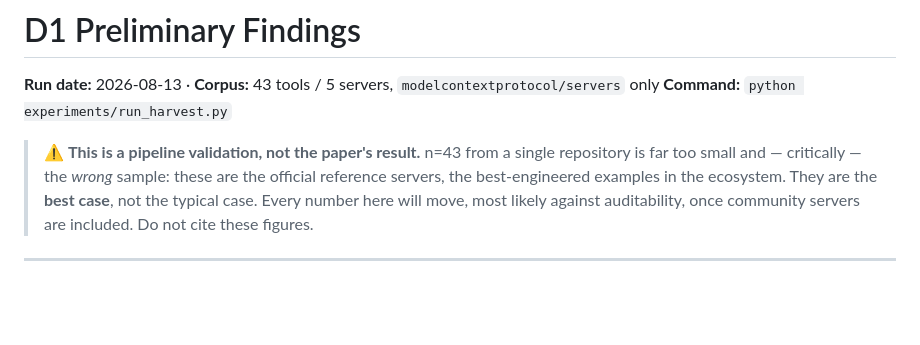
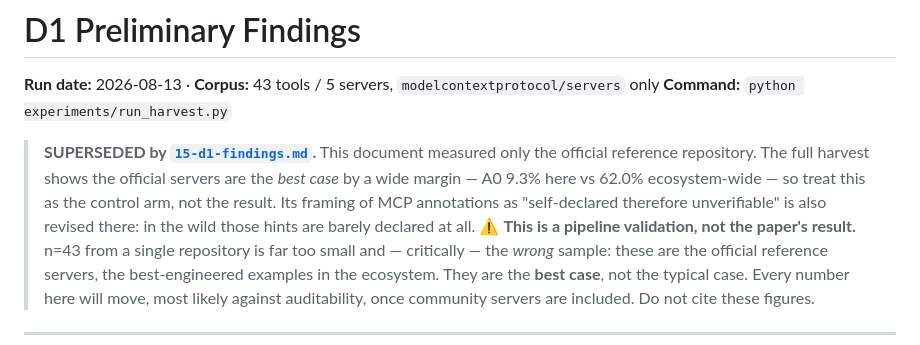
Before and after one commit to Tanjamul-Azad/CS, a Markdown page: docs/13-d1-preliminary-findings.md, the part around the change. Rendered like a GitHub page; blank space fills up the shorter version.

```diff
--- a/docs/13-d1-preliminary-findings.md
+++ b/docs/13-d1-preliminary-findings.md
@@ -3,6 +3,8 @@
 **Run date:** 2026-08-13 · **Corpus:** 43 tools / 5 servers, `modelcontextprotocol/servers` only
 **Command:** `python experiments/run_harvest.py`
 
+
+> **SUPERSEDED by [`15-d1-findings.md`](15-d1-findings.md).** This document measured only the official reference repository. The full harvest shows the official servers are the *best case* by a wide margin — A0 9.3% here vs 62.0% ecosystem-wide — so treat this as the control arm, not the result. Its framing of MCP annotations as "self-declared therefore unverifiable" is also revised there: in the wild those hints are barely declared at all.
 > ⚠️ **This is a pipeline validation, not the paper's result.** n=43 from a single repository is far too small and — critically — the *wrong* sample: these are the official reference servers, the best-engineered examples in the ecosystem. They are the **best case**, not the typical case. Every number here will move, most likely against auditability, once community servers are included. Do not cite these figures.
 
 ---
```
Also changed, not shown: docs/15-d1-findings.md (added, +121 -0 lines).
